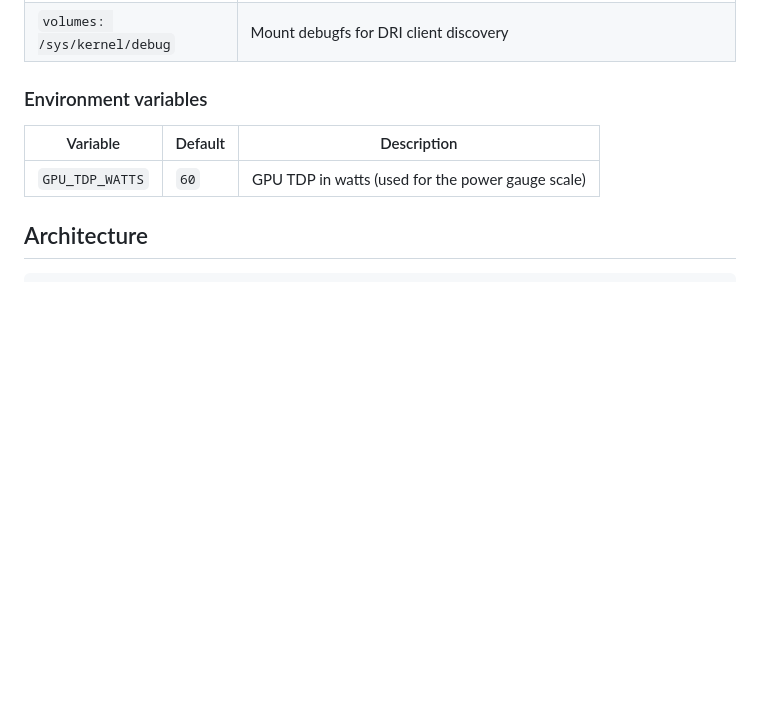
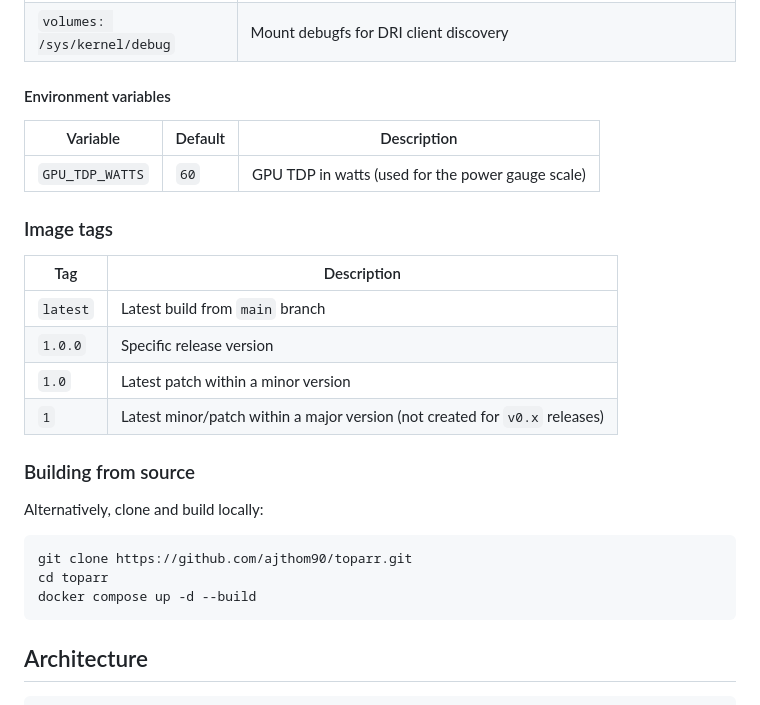
Before and after one commit to ajthom90/toparr, a Markdown page: README.md, the part around one of its changes. Rendered like a GitHub page; blank space fills up the shorter version.

````diff
--- a/README.md
+++ b/README.md
@@ -128,11 +98,30 @@ services:
 | `pid: host` | See host PIDs so `intel_gpu_top` can match GPU clients to processes |
 | `volumes: /sys/kernel/debug` | Mount debugfs for DRI client discovery |
 
-### Environment variables
+#### Environment variables
 
 | Variable | Default | Description |
 |---|---|---|
 | `GPU_TDP_WATTS` | `60` | GPU TDP in watts (used for the power gauge scale) |
+
+### Image tags
+
+| Tag | Description |
+|---|---|
+| `latest` | Latest build from `main` branch |
+| `1.0.0` | Specific release version |
+| `1.0` | Latest patch within a minor version |
+| `1` | Latest minor/patch within a major version (not created for `v0.x` releases) |
+
+### Building from source
+
+Alternatively, clone and build locally:
+
+```bash
+git clone https://github.com/ajthom90/toparr.git
+cd toparr
+docker compose up -d --build
+```
 
 ## Architecture
 
````
Also changed, not shown: other parts of README.md (+20 -50 lines).
